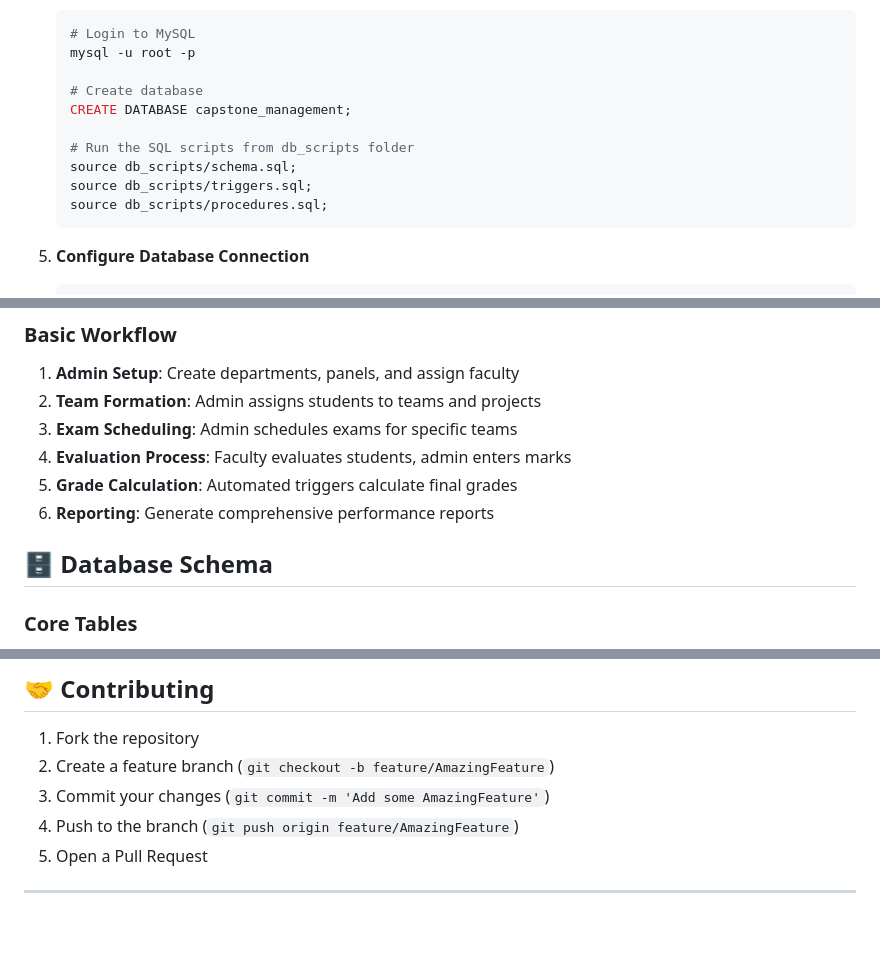
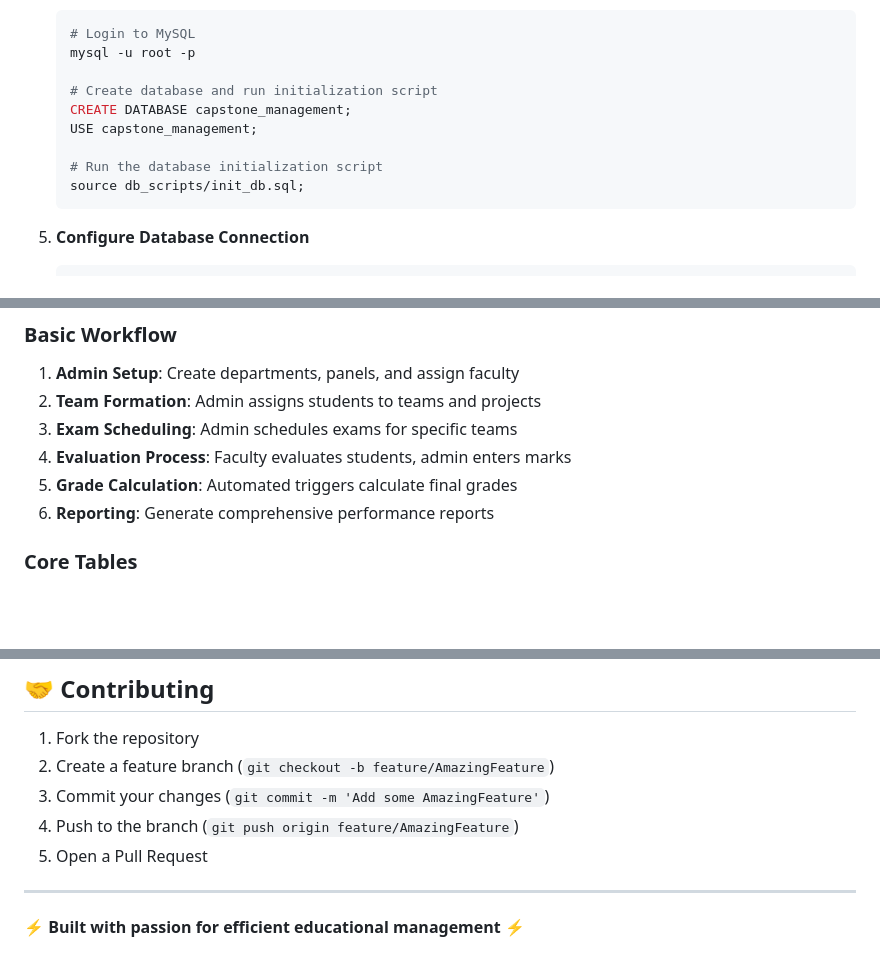
Before and after one commit to chaitra-v26/DBMS_Capstone-Management-System, a Markdown page: README.md, 3 parts joined by grey strips. GitHub-like rendering; blank space fills up the shorter version.

````diff
--- a/README.md
+++ b/README.md
@@ -108,13 +108,12 @@ The system follows a three-tier architecture:
    # Login to MySQL
    mysql -u root -p
 
-   # Create database
+   # Create database and run initialization script
    CREATE DATABASE capstone_management;
+   USE capstone_management;
 
-   # Run the SQL scripts from db_scripts folder
-   source db_scripts/schema.sql;
-   source db_scripts/triggers.sql;
-   source db_scripts/procedures.sql;
+   # Run the database initialization script
+   source db_scripts/init_db.sql;
    ```
 
 5. **Configure Database Connection**
@@ -158,8 +157,6 @@ The system follows a three-tier architecture:
 4. **Evaluation Process**: Faculty evaluates students, admin enters marks
 5. **Grade Calculation**: Automated triggers calculate final grades
 6. **Reporting**: Generate comprehensive performance reports
-
-## 🗄 Database Schema
 
 ### Core Tables
 - **Department**: Academic departments
@@ -217,4 +214,7 @@ The system follows a three-tier architecture:
 3. Commit your changes (`git commit -m 'Add some AmazingFeature'`)
 4. Push to the branch (`git push origin feature/AmazingFeature`)
 5. Open a Pull Request
+
 ---
+
+⚡ **Built with passion for efficient educational management** ⚡
````
